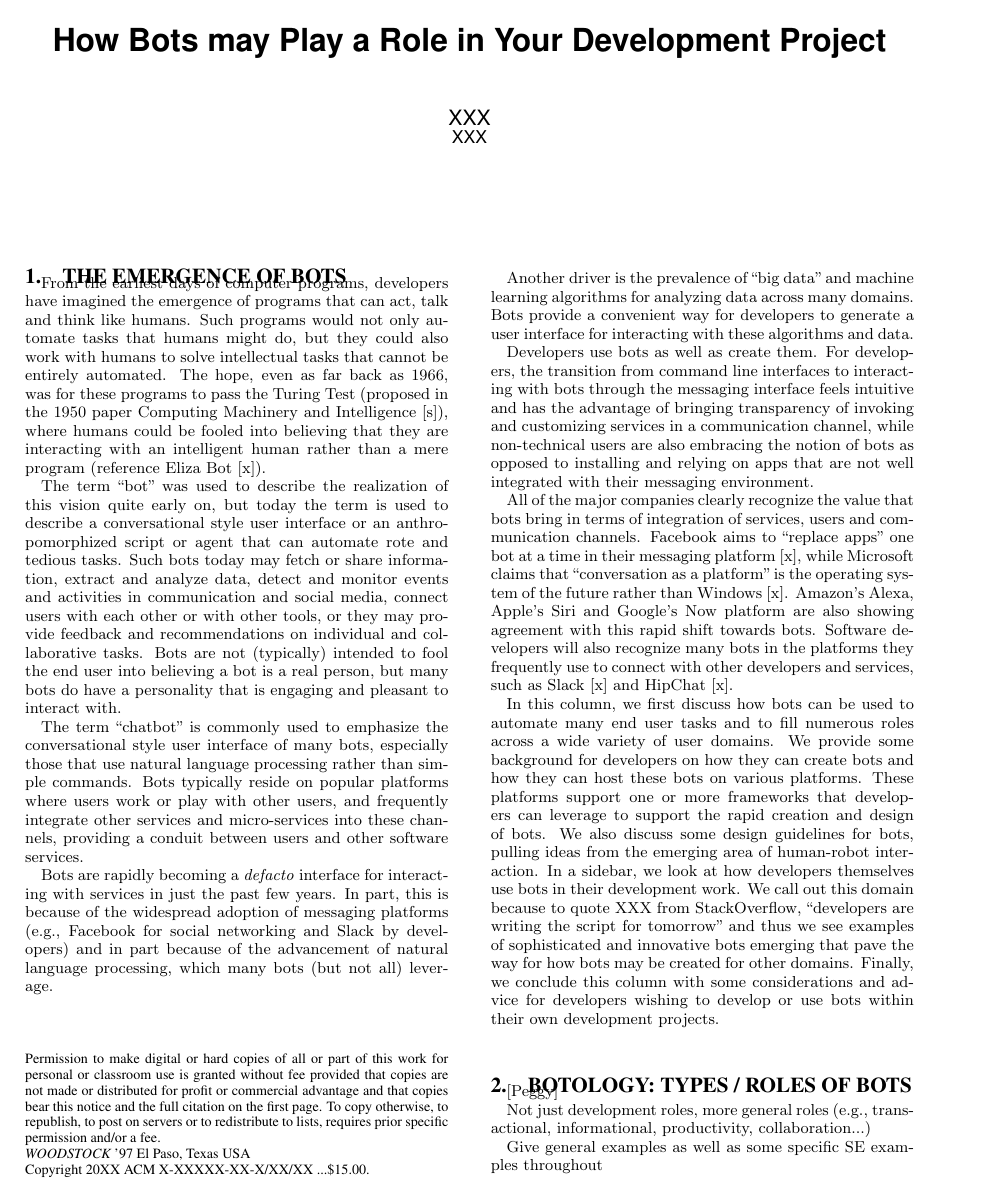
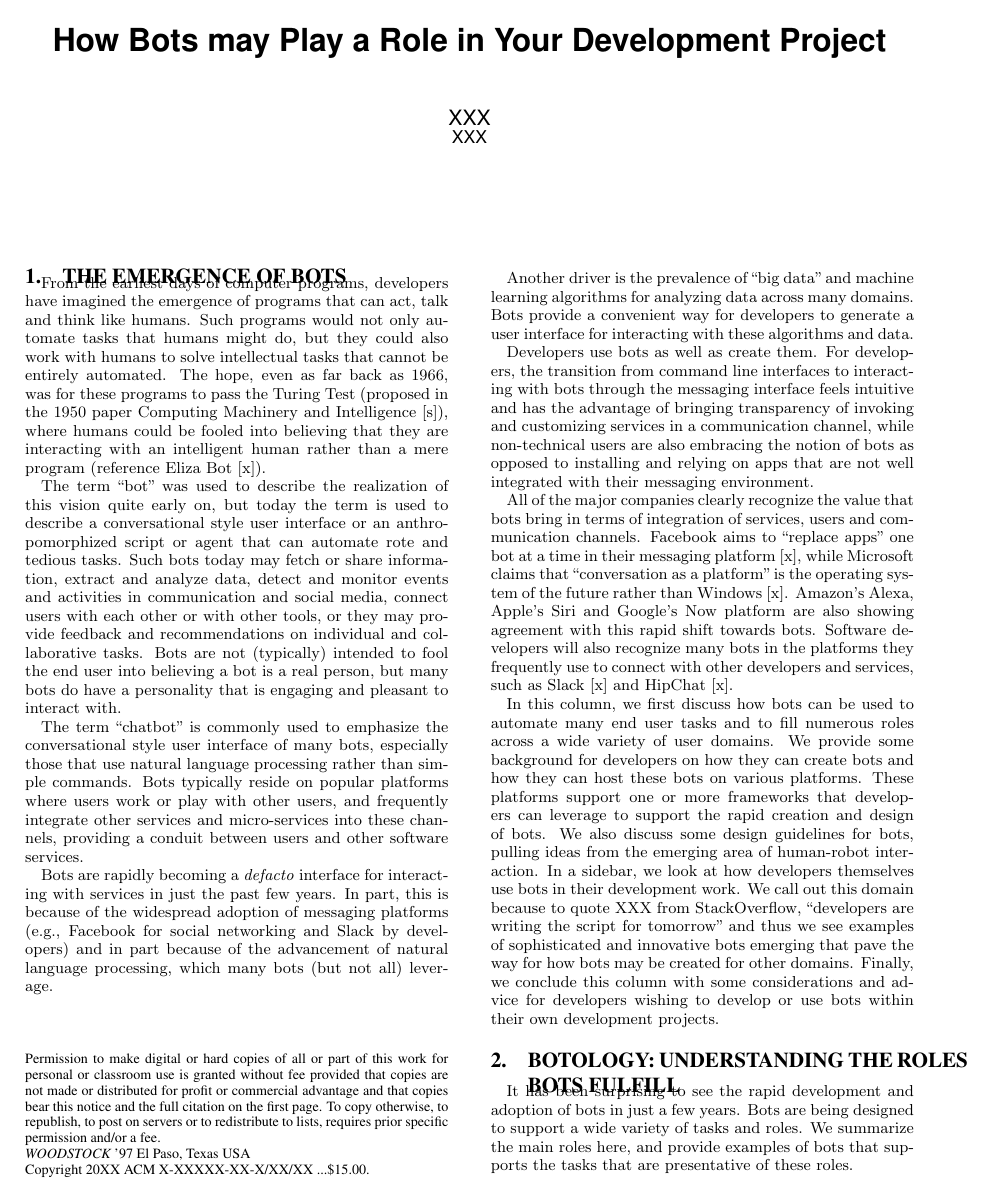
Before and after one commit to margaretstorey/ieee-sw-bots, a LaTeX paper (ieeeswbots.tex): page 1 of 2. Compiled offline with pdfLaTeX.

Commit message:
just started working on botology saction

```diff
--- a/ieeeswbots.tex
+++ b/ieeeswbots.tex
@@ -216,13 +218,18 @@ Finally, we conclude this column with some considerations and advice for develop
 %
 %	Is this really new?
 
-\section{Botology: Types / Roles of bots}
+\section{Botology: Understanding the roles bots fulfill}
+% Peggy: not totally happy with this title...
 
-[Peggy]
+% [Peggy]
 
-	Not just development roles, more general roles (e.g., transactional, informational, productivity, collaboration...)
+It has been surprising to see the rapid development and adoption of bots in just a few years.
+Bots are being designed to support a wide variety of tasks and roles.  We summarize the main roles here, and provide examples of bots that supports the tasks that are presentative of these roles.
+% tasks or roles?
 
-	Give general examples as well as some specific SE examples throughout
+	more general roles (e.g., transactional, informational, productivity, collaboration...)
+
+	Give general examples
 
 
 \section{How to create Bots and where to host them}
```
Also changed, not shown: ieeeswbots.tex (2 more changed lines).
